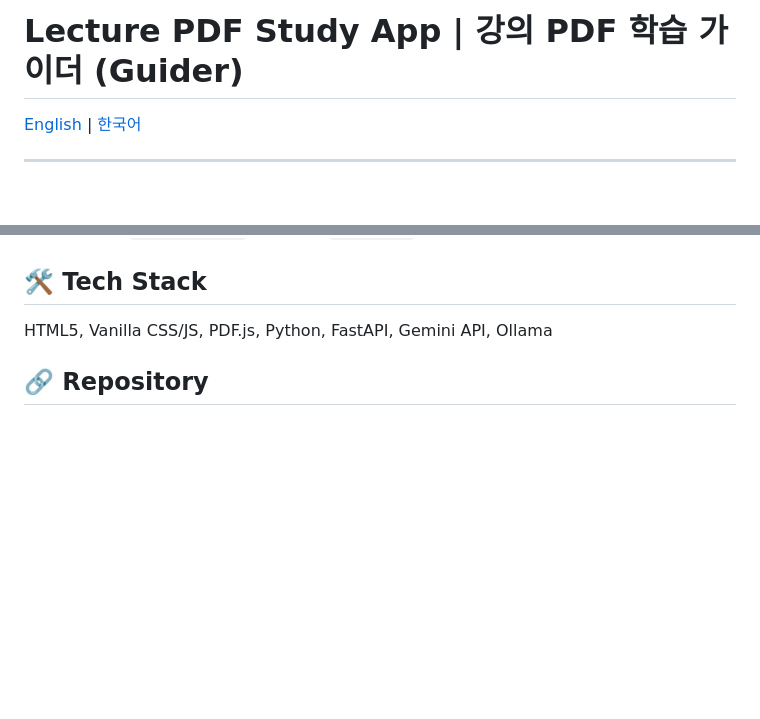
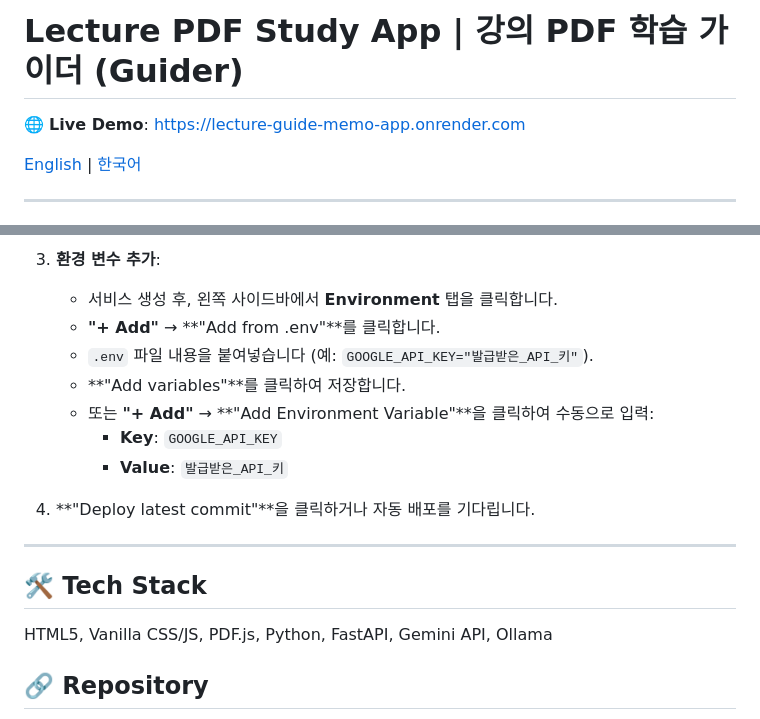
Before and after one commit to waterfirst/lecture_guide_memo_app, a Markdown page: README.md, 2 parts joined by grey strips. GitHub-like rendering; blank space fills up the shorter version.

```diff
--- a/README.md
+++ b/README.md
@@ -1,4 +1,6 @@
 # Lecture PDF Study App | 강의 PDF 학습 가이더 (Guider)
+
+🌐 **Live Demo**: [https://lecture-guide-memo-app.onrender.com](https://lecture-guide-memo-app.onrender.com)
 
 [English](#english) | [한국어](#한국어)
 
@@ -92,3 +147,16 @@ GOOGLE_API_KEY=발급받은_API_키_입력
+3. **환경 변수 추가**:
+   - 서비스 생성 후, 왼쪽 사이드바에서 **Environment** 탭을 클릭합니다.
+   - **"+ Add"** → **"Add from .env"**를 클릭합니다.
+   - `.env` 파일 내용을 붙여넣습니다 (예: `GOOGLE_API_KEY="발급받은_API_키"`).
+   - **"Add variables"**를 클릭하여 저장합니다.
+   - 또는 **"+ Add"** → **"Add Environment Variable"**을 클릭하여 수동으로 입력:
+     - **Key**: `GOOGLE_API_KEY`
+     - **Value**: `발급받은_API_키`
+
+4. **"Deploy latest commit"**을 클릭하거나 자동 배포를 기다립니다.
+
+---
+
 ## 🛠️ Tech Stack
 HTML5, Vanilla CSS/JS, PDF.js, Python, FastAPI, Gemini API, Ollama
 
```
Also changed, not shown: other parts of README.md (+53 -0 lines).
